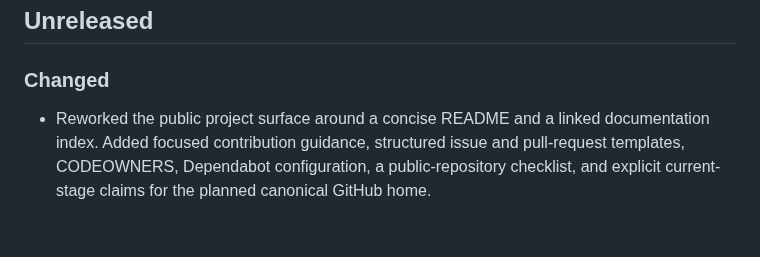
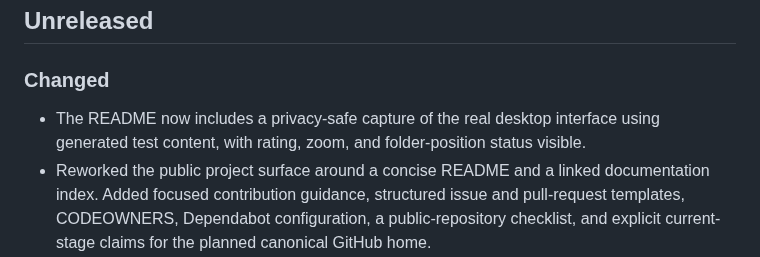
Before and after one commit to blisspixel/viewr, a Markdown page: CHANGELOG.md, the part around the change. Drawn GitHub-style; blank space fills up the shorter version.

```diff
--- a/CHANGELOG.md
+++ b/CHANGELOG.md
@@ -7,6 +7,9 @@ and organized by user-visible concern.
 
 ### Changed
 
+- The README now includes a privacy-safe capture of the real desktop interface
+  using generated test content, with rating, zoom, and folder-position status
+  visible.
 - Reworked the public project surface around a concise README and a linked
   documentation index. Added focused contribution guidance, structured issue and
   pull-request templates, CODEOWNERS, Dependabot configuration, a public-repository
```
Also changed, not shown: README.md (+8 -0 lines), docs/screenshots/viewr-console-rating.png (added), 7 other files.
